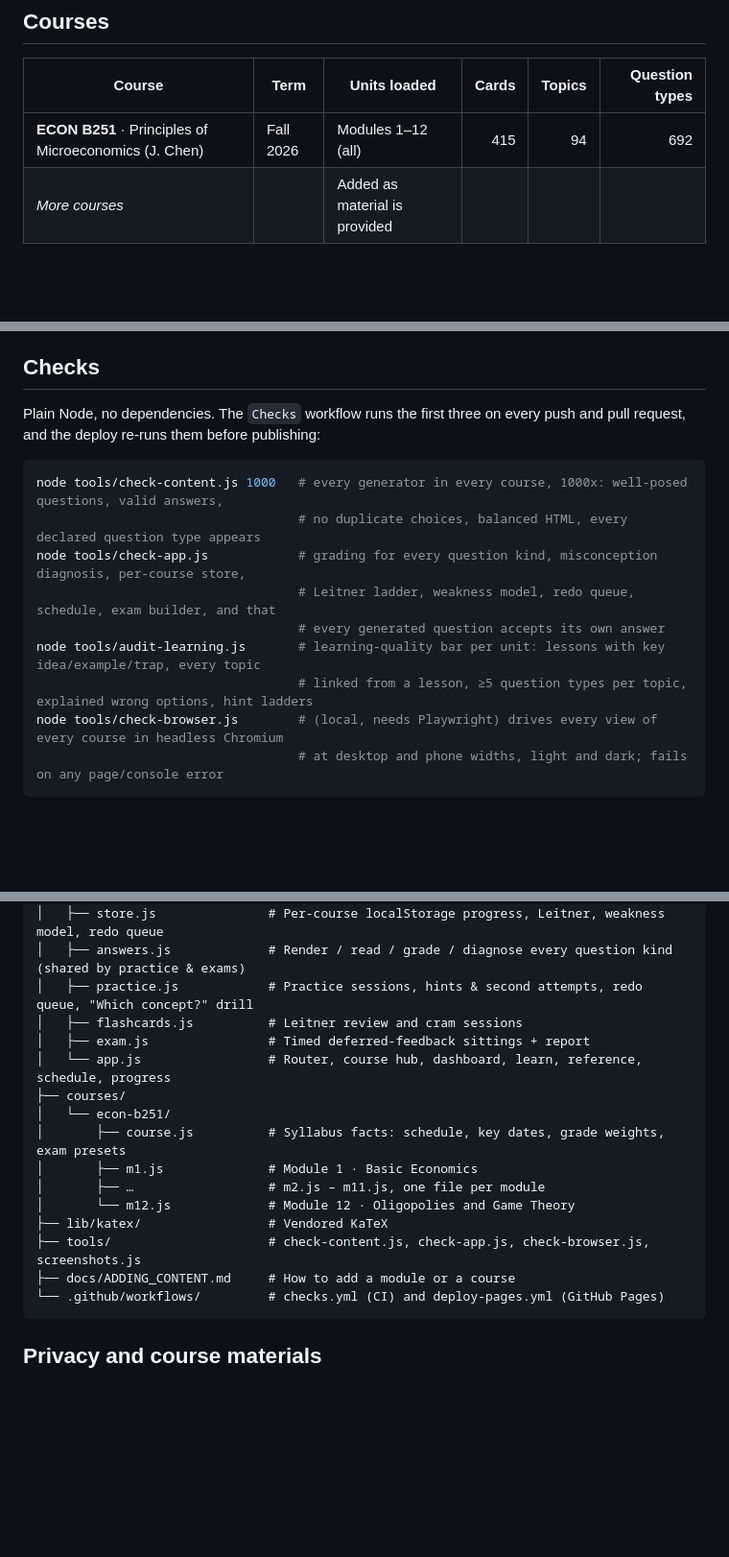
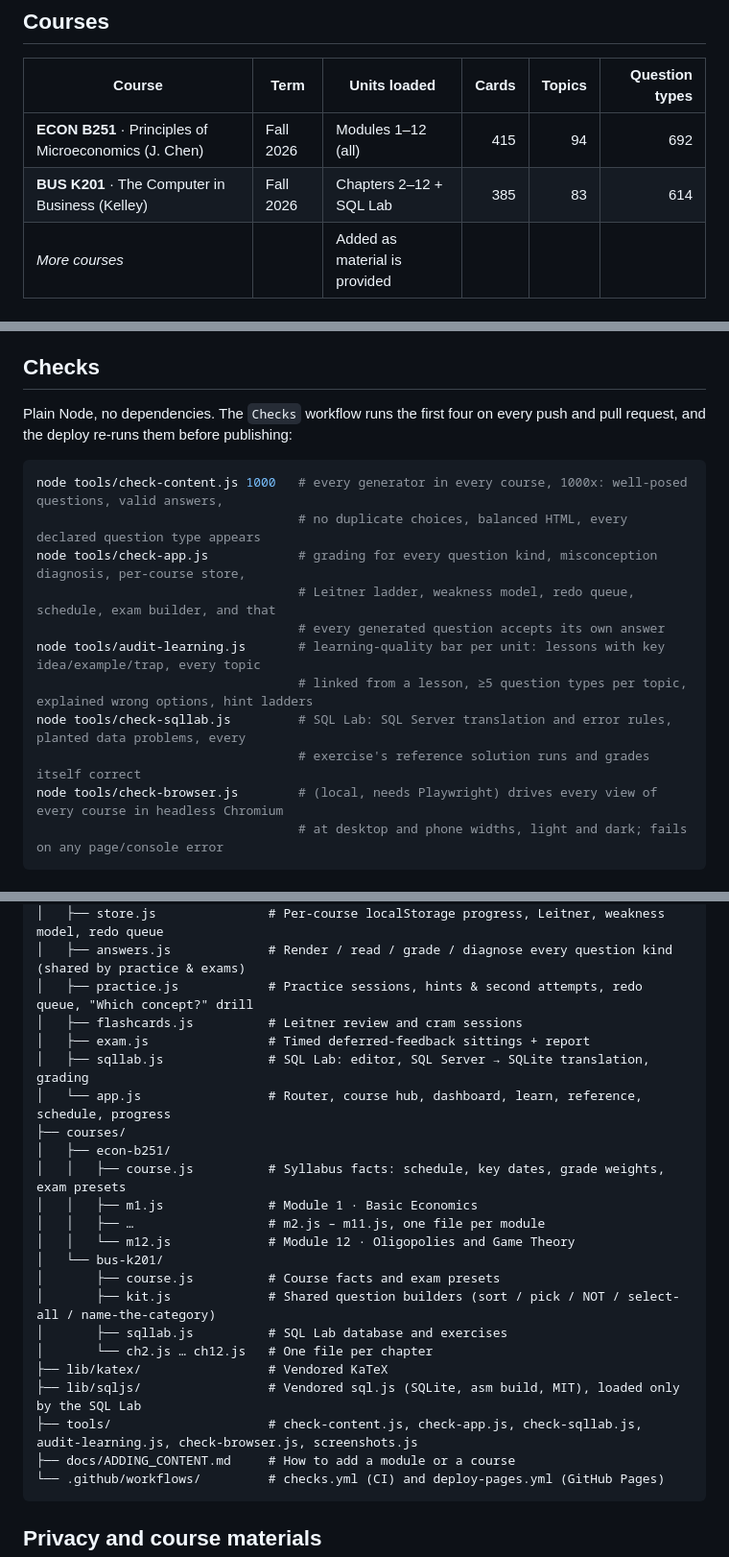
Before and after one commit to izenstae/IUCourseWork, a Markdown page: README.md, 3 parts joined by grey strips. Shown at 96% size. Rendered like a GitHub page; blank space fills up the shorter version.

````diff
--- a/README.md
+++ b/README.md
@@ -13,6 +13,7 @@ It is modelled on the [MATH 340 Probability Studio](https://github.com/izenstae/
 | Course | Term | Units loaded | Cards | Topics | Question types |
 | --- | --- | --- | ---: | ---: | ---: |
 | **ECON B251** · Principles of Microeconomics (J. Chen) | Fall 2026 | Modules 1–12 (all) | 415 | 94 | 692 |
+| **BUS K201** · The Computer in Business (Kelley) | Fall 2026 | Chapters 2–12 + SQL Lab | 385 | 83 | 614 |
 | *More courses* | | Added as material is provided | | | |
 
 ### ECON B251 content
@@ -94,7 +117,7 @@ The quickest route is to upload the new slides, notes or syllabus to Claude and
 
 ## Checks
 
-Plain Node, no dependencies. The `Checks` workflow runs the first three on every push and pull request, and the deploy re-runs them before publishing:
+Plain Node, no dependencies. The `Checks` workflow runs the first four on every push and pull request, and the deploy re-runs them before publishing:
 
 ```sh
 node tools/check-content.js 1000   # every generator in every course, 1000x: well-posed questions, valid answers,
@@ -104,6 +127,8 @@ node tools/check-app.js            # grading for every question kind, misconcept
                                    # every generated question accepts its own answer
 node tools/audit-learning.js       # learning-quality bar per unit: lessons with key idea/example/trap, every topic
                                    # linked from a lesson, ≥5 question types per topic, explained wrong options, hint ladders
+node tools/check-sqllab.js         # SQL Lab: SQL Server translation and error rules, planted data problems, every
+                                   # exercise's reference solution runs and grades itself correct
 node tools/check-browser.js        # (local, needs Playwright) drives every view of every course in headless Chromium
                                    # at desktop and phone widths, light and dark; fails on any page/console error
 ```
@@ -120,15 +145,22 @@ node tools/check-browser.js        # (local, needs Playwright) drives every view
 │   ├── practice.js            # Practice sessions, hints & second attempts, redo queue, "Which concept?" drill
 │   ├── flashcards.js          # Leitner review and cram sessions
 │   ├── exam.js                # Timed deferred-feedback sittings + report
+│   ├── sqllab.js              # SQL Lab: editor, SQL Server → SQLite translation, grading
 │   └── app.js                 # Router, course hub, dashboard, learn, reference, schedule, progress
 ├── courses/
-│   └── econ-b251/
-│       ├── course.js          # Syllabus facts: schedule, key dates, grade weights, exam presets
-│       ├── m1.js              # Module 1 · Basic Economics
-│       ├── …                  # m2.js – m11.js, one file per module
-│       └── m12.js             # Module 12 · Oligopolies and Game Theory
+│   ├── econ-b251/
+│   │   ├── course.js          # Syllabus facts: schedule, key dates, grade weights, exam presets
+│   │   ├── m1.js              # Module 1 · Basic Economics
+│   │   ├── …                  # m2.js – m11.js, one file per module
+│   │   └── m12.js             # Module 12 · Oligopolies and Game Theory
+│   └── bus-k201/
+│       ├── course.js          # Course facts and exam presets
+│       ├── kit.js             # Shared question builders (sort / pick / NOT / select-all / name-the-category)
+│       ├── sqllab.js          # SQL Lab database and exercises
+│       └── ch2.js … ch12.js   # One file per chapter
 ├── lib/katex/                 # Vendored KaTeX
-├── tools/                     # check-content.js, check-app.js, check-browser.js, screenshots.js
+├── lib/sqljs/                 # Vendored sql.js (SQLite, asm build, MIT), loaded only by the SQL Lab
+├── tools/                     # check-content.js, check-app.js, check-sqllab.js, audit-learning.js, check-browser.js, screenshots.js
 ├── docs/ADDING_CONTENT.md     # How to add a module or a course
 └── .github/workflows/         # checks.yml (CI) and deploy-pages.yml (GitHub Pages)
 ```
````
Also changed, not shown: other parts of README.md (+22 -0 lines), docs/ADDING_CONTENT.md (+5 -0 lines).
